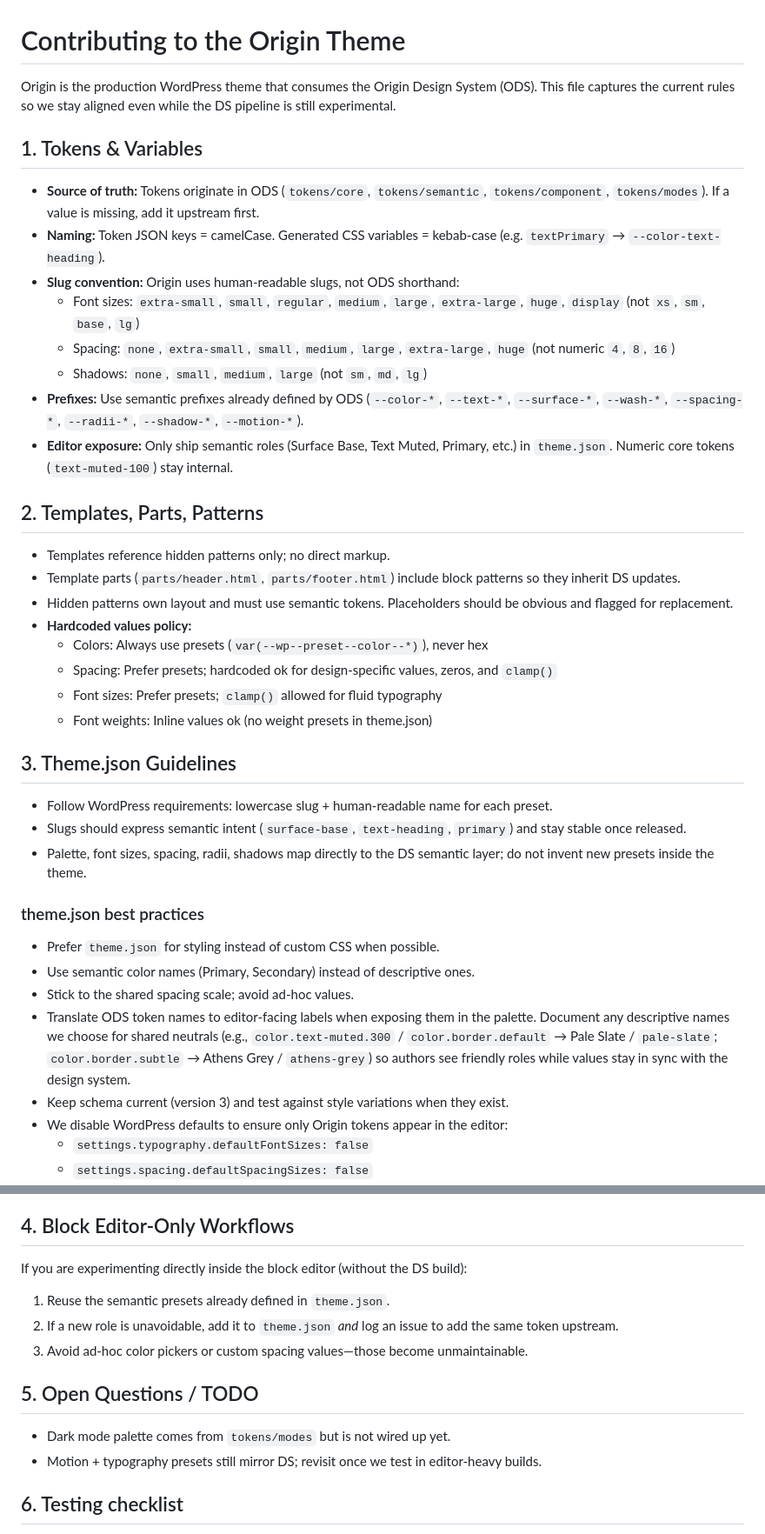
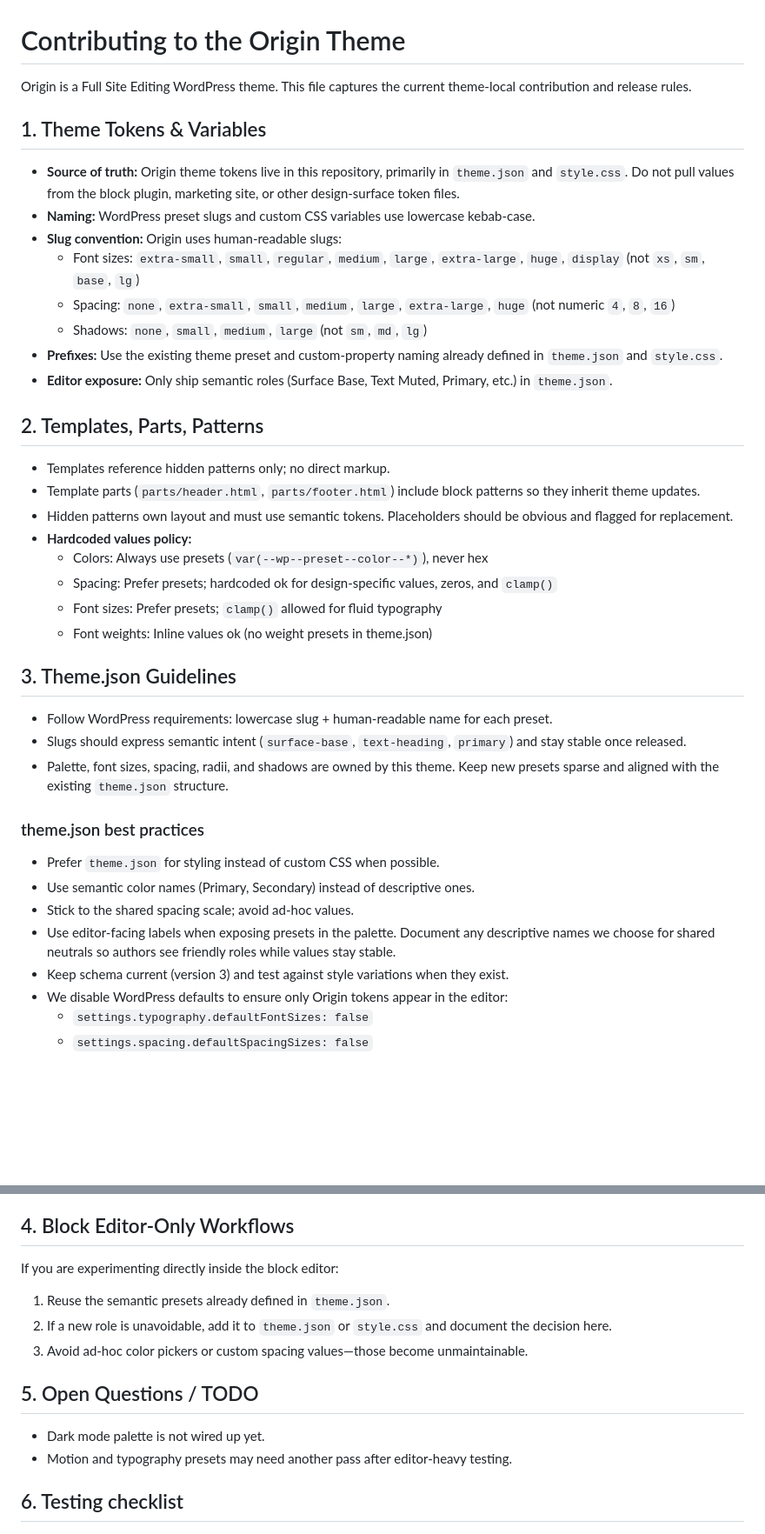
Before and after one commit to origin-blocks/origin-canvas, a Markdown page: CONTRIBUTING.md, 2 parts joined by grey strips. Shown at 87% size. Rendered like a GitHub page; blank space fills up the shorter version.

Commit message:
Review: Align contributing guide with theme-local tokens

```diff
--- a/CONTRIBUTING.md
+++ b/CONTRIBUTING.md
@@ -1,22 +1,22 @@
 # Contributing to the Origin Theme
 
-Origin is the production WordPress theme that consumes the Origin Design System (ODS). This file captures the current rules so we stay aligned even while the DS pipeline is still experimental.
+Origin is a Full Site Editing WordPress theme. This file captures the current theme-local contribution and release rules.
 
-## 1. Tokens & Variables
+## 1. Theme Tokens & Variables
 
-- **Source of truth:** Tokens originate in ODS (`tokens/core`, `tokens/semantic`, `tokens/component`, `tokens/modes`). If a value is missing, add it upstream first.
-- **Naming:** Token JSON keys = camelCase. Generated CSS variables = kebab-case (e.g. `textPrimary` → `--color-text-heading`).
-- **Slug convention:** Origin uses human-readable slugs, not ODS shorthand:
+- **Source of truth:** Origin theme tokens live in this repository, primarily in `theme.json` and `style.css`. Do not pull values from the block plugin, marketing site, or other design-surface token files.
+- **Naming:** WordPress preset slugs and custom CSS variables use lowercase kebab-case.
+- **Slug convention:** Origin uses human-readable slugs:
   - Font sizes: `extra-small`, `small`, `regular`, `medium`, `large`, `extra-large`, `huge`, `display` (not `xs`, `sm`, `base`, `lg`)
   - Spacing: `none`, `extra-small`, `small`, `medium`, `large`, `extra-large`, `huge` (not numeric `4`, `8`, `16`)
   - Shadows: `none`, `small`, `medium`, `large` (not `sm`, `md`, `lg`)
-- **Prefixes:** Use semantic prefixes already defined by ODS (`--color-*`, `--text-*`, `--surface-*`, `--wash-*`, `--spacing-*`, `--radii-*`, `--shadow-*`, `--motion-*`).
-- **Editor exposure:** Only ship semantic roles (Surface Base, Text Muted, Primary, etc.) in `theme.json`. Numeric core tokens (`text-muted-100`) stay internal.
+- **Prefixes:** Use the existing theme preset and custom-property naming already defined in `theme.json` and `style.css`.
+- **Editor exposure:** Only ship semantic roles (Surface Base, Text Muted, Primary, etc.) in `theme.json`.
 
 ## 2. Templates, Parts, Patterns
 
 - Templates reference hidden patterns only; no direct markup.
-- Template parts (`parts/header.html`, `parts/footer.html`) include block patterns so they inherit DS updates.
+- Template parts (`parts/header.html`, `parts/footer.html`) include block patterns so they inherit theme updates.
 - Hidden patterns own layout and must use semantic tokens. Placeholders should be obvious and flagged for replacement.
 - **Hardcoded values policy:**
   - Colors: Always use presets (`var(--wp--preset--color--*)`), never hex
@@ -28,14 +28,14 @@ Origin is the production WordPress theme that consumes the Origin Design System
 
 - Follow WordPress requirements: lowercase slug + human-readable name for each preset.
 - Slugs should express semantic intent (`surface-base`, `text-heading`, `primary`) and stay stable once released.
-- Palette, font sizes, spacing, radii, shadows map directly to the DS semantic layer; do not invent new presets inside the theme.
+- Palette, font sizes, spacing, radii, and shadows are owned by this theme. Keep new presets sparse and aligned with the existing `theme.json` structure.
 
 ### theme.json best practices
 
 - Prefer `theme.json` for styling instead of custom CSS when possible.
 - Use semantic color names (Primary, Secondary) instead of descriptive ones.
 - Stick to the shared spacing scale; avoid ad-hoc values.
-- Translate ODS token names to editor-facing labels when exposing them in the palette. Document any descriptive names we choose for shared neutrals (e.g., `color.text-muted.300` / `color.border.default` → Pale Slate / `pale-slate`; `color.border.subtle` → Athens Grey / `athens-grey`) so authors see friendly roles while values stay in sync with the design system.
+- Use editor-facing labels when exposing presets in the palette. Document any descriptive names we choose for shared neutrals so authors see friendly roles while values stay stable.
 - Keep schema current (version 3) and test against style variations when they exist.
 - We disable WordPress defaults to ensure only Origin tokens appear in the editor:
   - `settings.typography.defaultFontSizes: false`
@@ -50,16 +50,16 @@ Origin is the production WordPress theme that consumes the Origin Design System
 
 ## 4. Block Editor-Only Workflows
 
-If you are experimenting directly inside the block editor (without the DS build):
+If you are experimenting directly inside the block editor:
 
 1. Reuse the semantic presets already defined in `theme.json`.
-2. If a new role is unavoidable, add it to `theme.json` *and* log an issue to add the same token upstream.
+2. If a new role is unavoidable, add it to `theme.json` or `style.css` and document the decision here.
 3. Avoid ad-hoc color pickers or custom spacing values—those become unmaintainable.
 
 ## 5. Open Questions / TODO
 
-- Dark mode palette comes from `tokens/modes` but is not wired up yet.
-- Motion + typography presets still mirror DS; revisit once we test in editor-heavy builds.
+- Dark mode palette is not wired up yet.
+- Motion and typography presets may need another pass after editor-heavy testing.
 
 ## 6. Testing checklist
 
```
